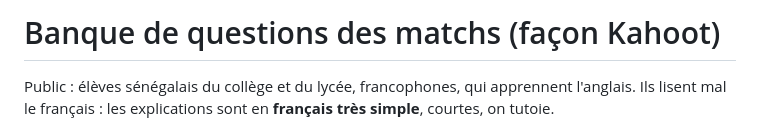
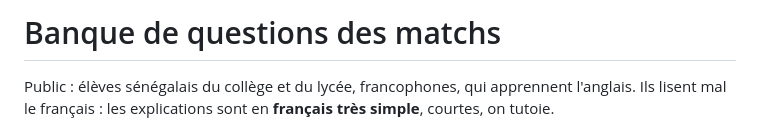
Before and after one commit to msanghare9-bit/jang, a Markdown page: pedagogie/quiz/CONSIGNES.md, the part around the change. Drawn GitHub-style.

Commit message:
docs: retirer la référence au style Kahoot des consignes

```diff
--- a/pedagogie/quiz/CONSIGNES.md
+++ b/pedagogie/quiz/CONSIGNES.md
@@ -1,4 +1,4 @@
-# Banque de questions des matchs (façon Kahoot)
+# Banque de questions des matchs
 
 Public : élèves sénégalais du collège et du lycée, francophones, qui apprennent l'anglais.
 Ils lisent mal le français : les explications sont en **français très simple**, courtes, on tutoie.
```
